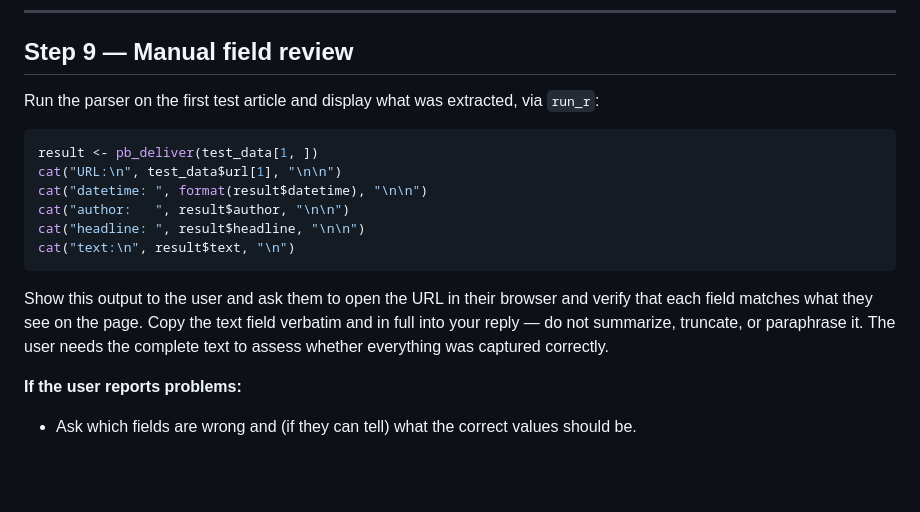
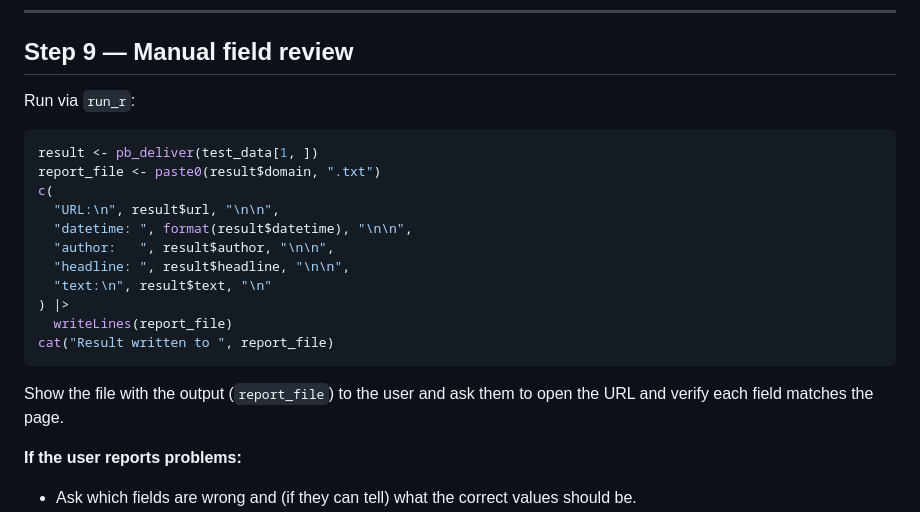
Before and after one commit to JBGruber/paperboy, a Markdown page: .claude/commands/new-parser.md, the part around the change. GitHub-like rendering; blank space fills up the shorter version.

Commit message:
Change review logic in Claude commands

````diff
--- a/.claude/commands/new-parser.md
+++ b/.claude/commands/new-parser.md
@@ -187,19 +187,23 @@ Repeat up to 3 times. If the parser still fails after 3 rounds, stop, report the
 
 ## Step 9 — Manual field review
 
-Run the parser on the first test article and display what was extracted, via `run_r`:
+Run via `run_r`:
 
 ```r
 result <- pb_deliver(test_data[1, ])
-cat("URL:\n", test_data$url[1], "\n\n")
-cat("datetime: ", format(result$datetime), "\n\n")
-cat("author:   ", result$author, "\n\n")
-cat("headline: ", result$headline, "\n\n")
-cat("text:\n", result$text, "\n")
+report_file <- paste0(result$domain, ".txt")
+c(
+  "URL:\n", result$url, "\n\n",
+  "datetime: ", format(result$datetime), "\n\n",
+  "author:   ", result$author, "\n\n",
+  "headline: ", result$headline, "\n\n",
+  "text:\n", result$text, "\n"
+) |>
+  writeLines(report_file)
+cat("Result written to ", report_file)
 ```
 
-Show this output to the user and ask them to open the URL in their browser and verify that each field matches what they see on the page.
-Copy the text field verbatim and in full into your reply — do not summarize, truncate, or paraphrase it. The user needs the complete text to assess whether everything was captured correctly.
+Show the file with the output (`report_file`) to the user and ask them to open the URL and verify each field matches the page.
 
 **If the user reports problems:**
 - Ask which fields are wrong and (if they can tell) what the correct values should be.
````
Also changed, not shown: .claude/commands/fix-parser.md (+13 -7 lines).
